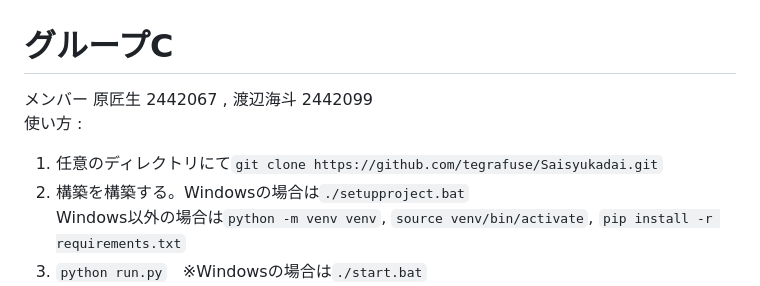
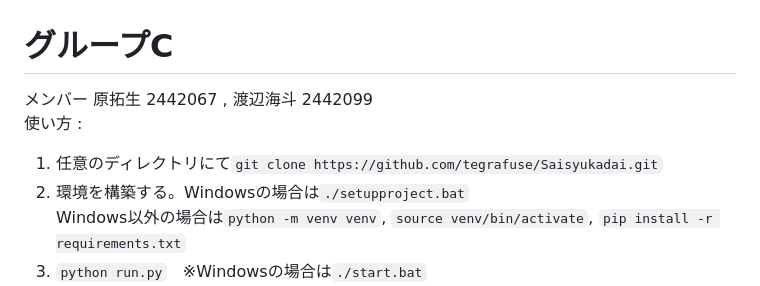
Before and after one commit to tegrafuse/Saisyukadai, a Markdown page: README.md, the part around the change. Rendered like a GitHub page.

Commit message:
kanji syuusei

```diff
--- a/README.md
+++ b/README.md
@@ -1,8 +1,8 @@
 # グループC
-メンバー 原匠生 2442067 , 渡辺海斗 2442099<br>
+メンバー 原拓生 2442067 , 渡辺海斗 2442099<br>
 使い方 :<br>
 1. 任意のディレクトリにて`git clone https://github.com/tegrafuse/Saisyukadai.git`<br>
-2. 構築を構築する。Windowsの場合は`./setupproject.bat`<br>
+2. 環境を構築する。Windowsの場合は`./setupproject.bat`<br>
 Windows以外の場合は`python -m venv venv`, `source venv/bin/activate`, `pip install -r requirements.txt`<br>
 3. `python run.py`　※Windowsの場合は`./start.bat`<br>
 4. ブラウザにて[http://127.0.0.1:5000](http://127.0.0.1:5000)<br>
```
